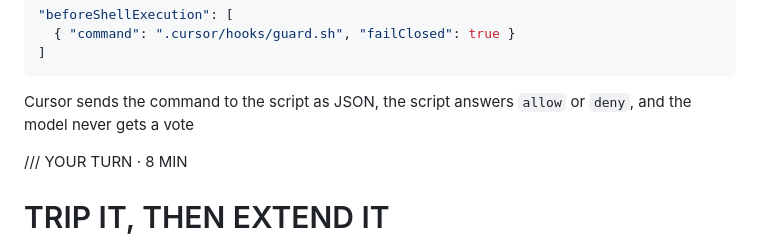
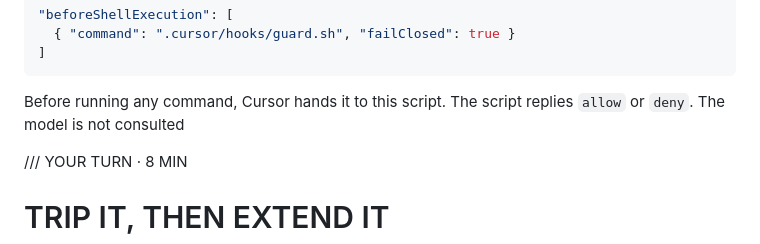
Before and after one commit to Agentic-AI-UIUC/54-workshop, a Markdown page: slides/slides.md, the part around the change. Rendered like a GitHub page.

Commit message:
docs(slides): clearer gate explanation
Co-Authored-By: Claude Fable 5.1 <noreply@anthropic.com>
Claude-Session: https://claude.ai/code/session_01MDaWDzWNS6kZ7vQnRvjKmZ

````diff
--- a/slides/slides.md
+++ b/slides/slides.md
@@ -135,7 +135,7 @@ Blocked by guard.sh: matches 'rm -rf'. Not during the demo.
 ]
 ```
 
-<span class="muted">Cursor sends the command to the script as JSON, the script answers `allow` or `deny`, and the model never gets a vote</span>
+<span class="muted">Before running any command, Cursor hands it to this script. The script replies `allow` or `deny`. The model is not consulted</span>
 
 <!-- speaker_note: LIVE - same prompt in the template folder. Show the deny verbatim. Then cat hooks.json. Then open guard.sh and point at BLOCK_CMDS, the array they will edit next. -->
 
````
